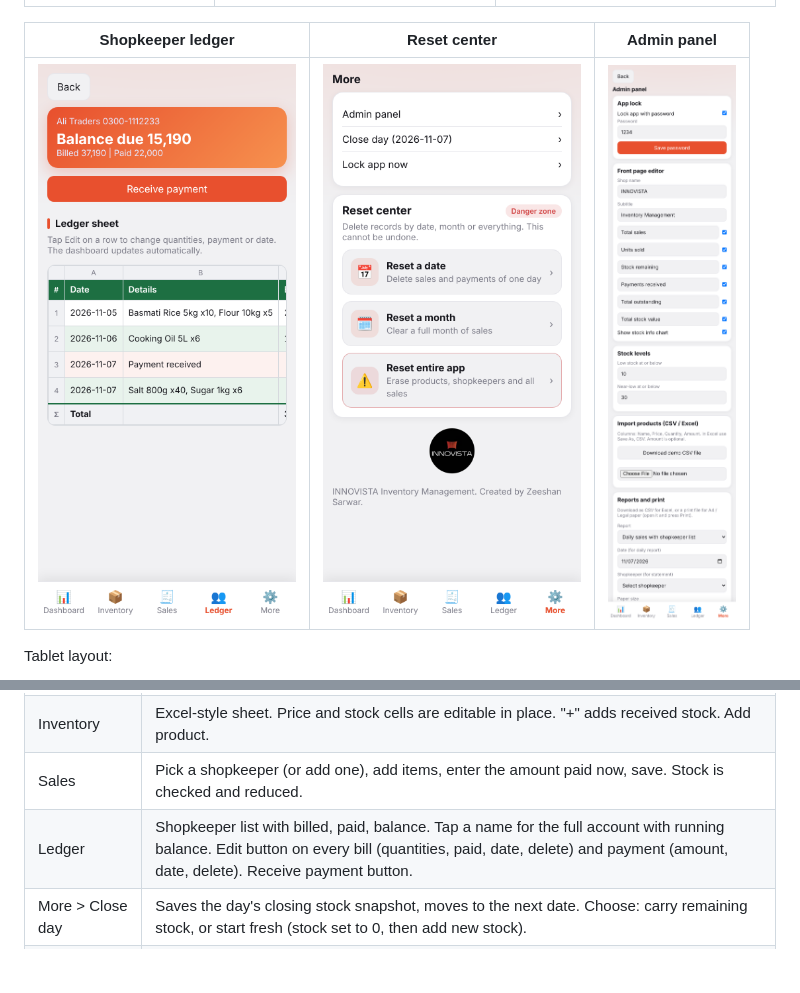
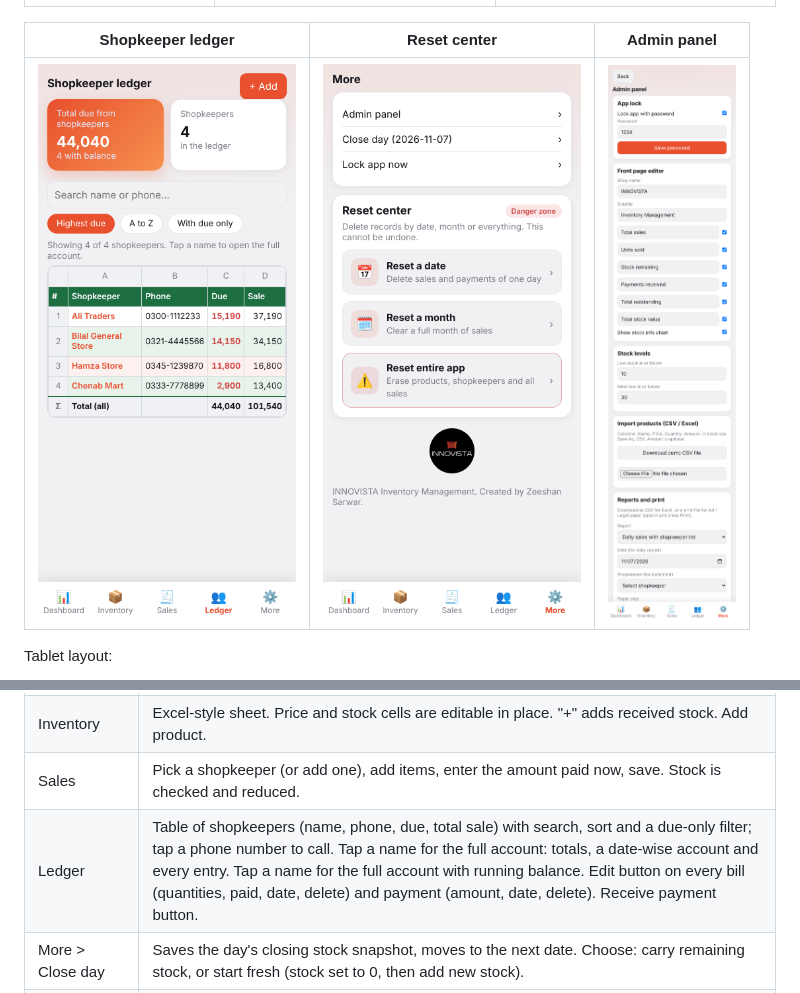
Before and after one commit to zeeshansarwar1986/INNOVISTA-Inventory-Management-for-Mobile-Tab, a Markdown page: README.md, 2 parts joined by grey strips. Drawn GitHub-style; pictures changed too: docs/screenshots/4-shopkeeper-ledger.png; blank space fills up the shorter version.

Commit message:
Smart shopkeeper ledger: table with phone and due, search and sort, date-wise account

```diff
--- a/README.md
+++ b/README.md
@@ -62,7 +62,7 @@ The APK itself is **not** included: it must be built with the Android toolchain
 | Dashboard | Date picker. Cards: Total sales, Units sold, Stock remaining, Payments received, Total outstanding, Total stock value (current stock x sale price, falls as sales happen). Arrow button folds the cards so the sheets move up. Stock info bars (high / near-low / low). Daily stock sheet (sold, left) and Daily sales sheet. |
 | Inventory | Excel-style sheet. Price and stock cells are editable in place. "+" adds received stock. Add product. |
 | Sales | Pick a shopkeeper (or add one), add items, enter the amount paid now, save. Stock is checked and reduced. |
-| Ledger | Shopkeeper list with billed, paid, balance. Tap a name for the full account with running balance. Edit button on every bill (quantities, paid, date, delete) and payment (amount, date, delete). Receive payment button. |
+| Ledger | Table of shopkeepers (name, phone, due, total sale) with search, sort and a due-only filter; tap a phone number to call. Tap a name for the full account: totals, a date-wise account and every entry. Tap a name for the full account with running balance. Edit button on every bill (quantities, paid, date, delete) and payment (amount, date, delete). Receive payment button. |
 | More > Close day | Saves the day's closing stock snapshot, moves to the next date. Choose: carry remaining stock, or start fresh (stock set to 0, then add new stock). |
 | More > Reset center | Reset one date, one month, or the entire app (type RESET). Settings and password are kept on full reset. |
 | Admin panel | App lock + password, shop name, card titles and visibility, low / near-low thresholds, CSV product import with demo file, reports (CSV and A4 / Legal print files), full Excel workbook, JSON backup and restore. |
```
Also changed, not shown: docs/screenshots/4b-shopkeeper-account.png (added), 1 other file.
